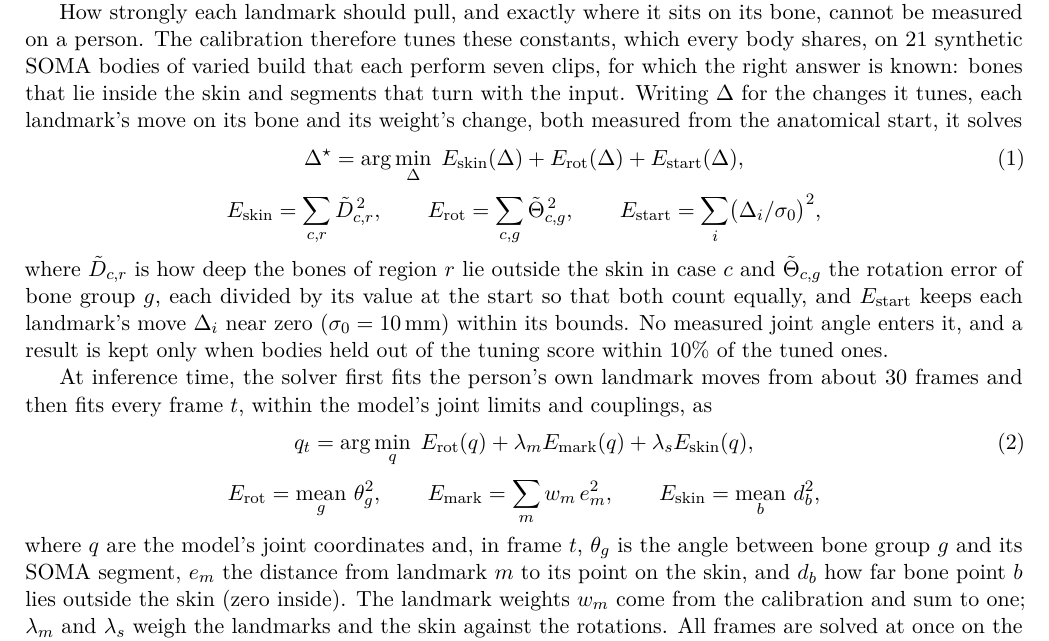
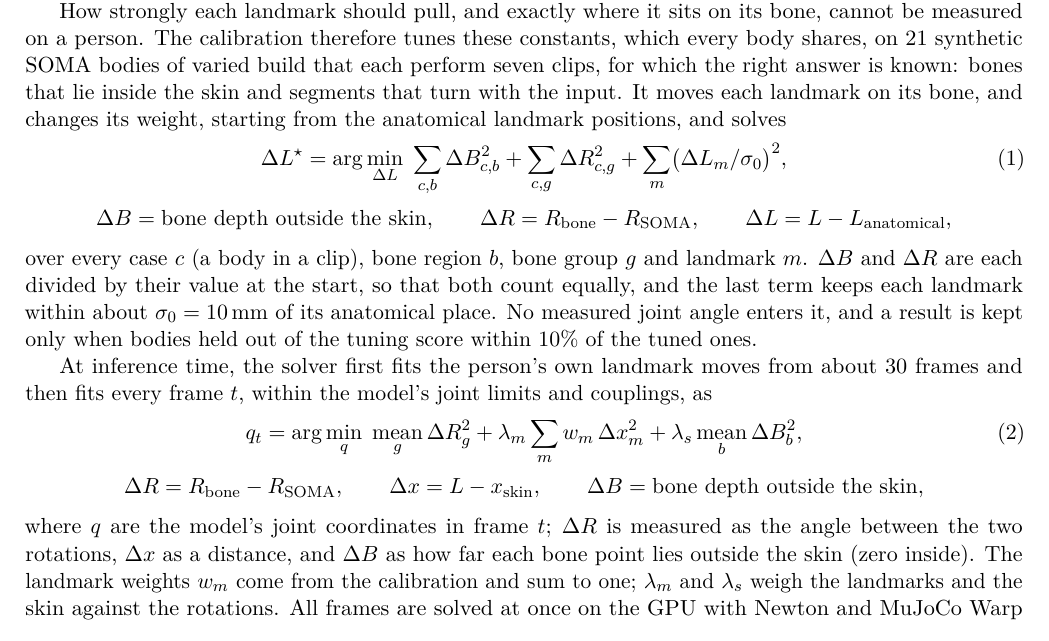
Before and after one commit to Babon-Innovations-b-v/motor, a LaTeX paper (paper/motor/main.tex): part of page 2 of 24, cut so that both start at the same text. Compiled offline with pdfLaTeX.

Commit message:
paper/motor: calibration and solver written in deltas: bones outside the skin, rotation, landmark offset
Co-Authored-By: Claude Opus 5.5 <noreply@anthropic.com>

```diff
--- a/paper/motor/main.tex
+++ b/paper/motor/main.tex
@@ -145,38 +145,38 @@ on each recording (Figure~\ref{fig:method}, Appendix~\ref{app:method}).
 How strongly each landmark should pull, and exactly where it sits on its bone, cannot be measured on a person. The
 calibration therefore tunes these constants, which every body shares, on 21 synthetic SOMA bodies of varied build that
 each perform seven clips, for which the right answer is known: bones that lie inside the skin and segments that turn
-with the input. Writing $\Delta$ for the changes it tunes, each landmark's move on its bone and its weight's change,
-both measured from the anatomical start, it solves
+with the input. It moves each landmark on its bone, and changes its weight, starting from the anatomical
+landmark positions, and solves
 \begin{equation}
-\Delta^\star=\arg\min_{\Delta}\;E_{\mathrm{skin}}(\Delta)+E_{\mathrm{rot}}(\Delta)+E_{\mathrm{start}}(\Delta),
+\Delta L^\star=\arg\min_{\Delta L}\;\sum_{c,b}\Delta B_{c,b}^2+\sum_{c,g}\Delta R_{c,g}^2+\sum_{m}\bigl(\Delta L_m/\sigma_0\bigr)^2,
 \label{eq:calibration}
 \end{equation}
 \begin{equation*}
-E_{\mathrm{skin}}=\sum_{c,r}\tilde D_{c,r}^{\,2},\qquad
-E_{\mathrm{rot}}=\sum_{c,g}\tilde\Theta_{c,g}^{\,2},\qquad
-E_{\mathrm{start}}=\sum_{i}\bigl(\Delta_i/\sigma_0\bigr)^2 ,
+\Delta B=\text{bone depth outside the skin},\qquad
+\Delta R=R_{\mathrm{bone}}-R_{\mathrm{SOMA}},\qquad
+\Delta L=L-L_{\mathrm{anatomical}},
 \end{equation*}
-where $\tilde D_{c,r}$ is how deep the bones of region $r$ lie outside the skin in case $c$ and $\tilde\Theta_{c,g}$ the
-rotation error of bone group $g$, each divided by its value at the start so that both count equally, and
-$E_{\mathrm{start}}$ keeps each landmark's move $\Delta_i$ near zero ($\sigma_0=10$\,mm) within its bounds. No
+over every case $c$ (a body in a clip), bone region $b$, bone group $g$ and landmark $m$. $\Delta B$ and $\Delta R$
+are each divided by their value at the start, so that both count equally, and the last term keeps each landmark
+within about $\sigma_0=10$\,mm of its anatomical place. No
 measured joint angle enters it, and a result is kept only when bodies held out of the tuning score within 10\% of the
 tuned ones.
 
 At inference time, the solver first fits the person's own landmark moves from about 30 frames and then fits every
 frame $t$, within the model's joint limits and couplings, as
 \begin{equation}
-q_t=\arg\min_{q}\;E_{\mathrm{rot}}(q)+\lambda_m E_{\mathrm{mark}}(q)+\lambda_s E_{\mathrm{skin}}(q),
+q_t=\arg\min_{q}\;\operatorname*{mean}_{g}\Delta R_g^2+\lambda_m\sum_{m}w_m\,\Delta x_m^2+\lambda_s\operatorname*{mean}_{b}\Delta B_b^2,
 \label{eq:fit}
 \end{equation}
 \begin{equation*}
-E_{\mathrm{rot}}=\operatorname*{mean}_{g}\,\theta_g^2,\qquad
-E_{\mathrm{mark}}=\sum_{m}w_m\,e_m^2,\qquad
-E_{\mathrm{skin}}=\operatorname*{mean}_{b}\,d_b^2,
+\Delta R=R_{\mathrm{bone}}-R_{\mathrm{SOMA}},\qquad
+\Delta x=L-x_{\mathrm{skin}},\qquad
+\Delta B=\text{bone depth outside the skin},
 \end{equation*}
-where $q$ are the model's joint coordinates and, in frame $t$, $\theta_g$ is the angle between bone group $g$ and its
-SOMA segment, $e_m$ the distance from landmark $m$ to its point on the skin, and $d_b$ how far bone point $b$ lies
-outside the skin (zero inside). The landmark weights $w_m$ come from the calibration and sum to one; $\lambda_m$ and
-$\lambda_s$ weigh the landmarks and the skin against the rotations. All frames are
+where $q$ are the model's joint coordinates in frame $t$; $\Delta R$ is measured as the angle between the two
+rotations, $\Delta x$ as a distance, and $\Delta B$ as how far each bone point lies outside the skin (zero inside). The
+landmark weights $w_m$ come from the calibration and sum to one; $\lambda_m$ and $\lambda_s$ weigh the landmarks and
+the skin against the rotations. All frames are
 solved at once on the GPU with Newton and MuJoCo Warp \cite{newton,mujocowarp}, repeatably bit for bit.
 
 The forces follow from the fitted motion. MuJoCo's inverse dynamics gives the torques each frame needs; the ground,
```
Also changed, not shown: paper/motor/main.pdf.
